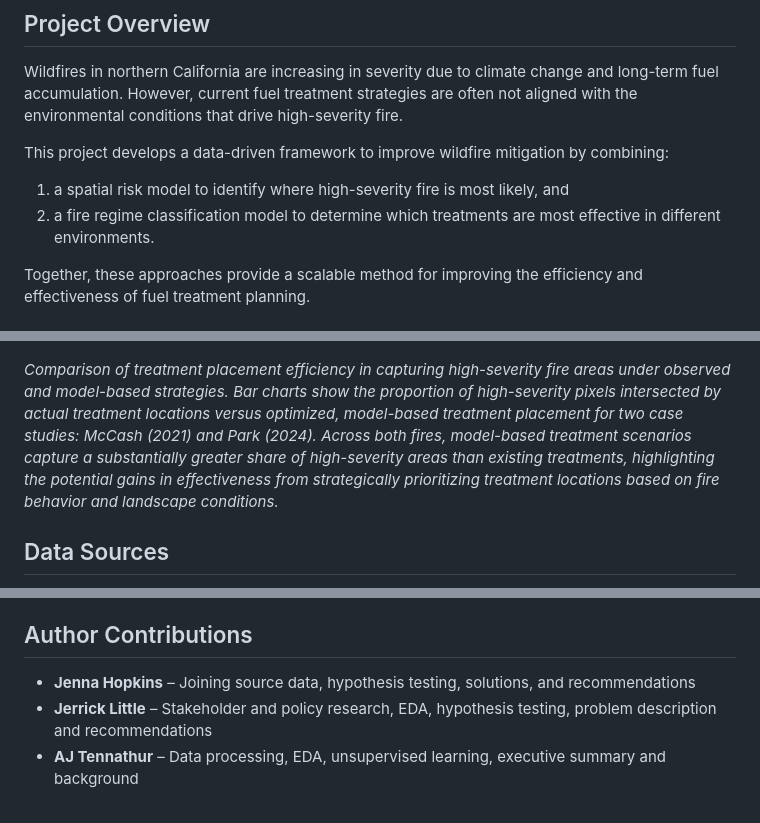
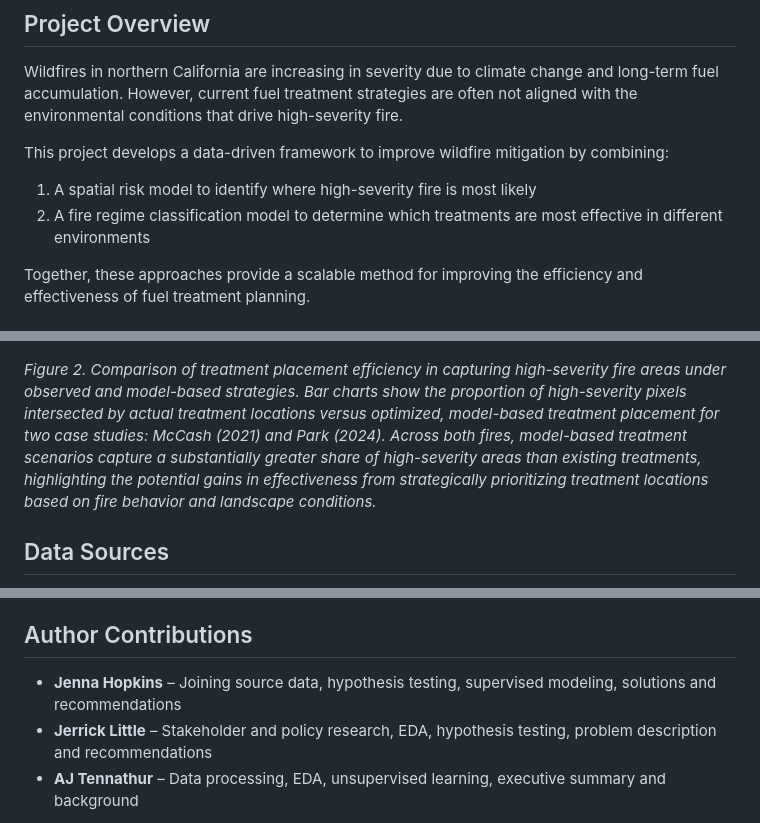
Before and after one commit to jennahopkins/DATA399-Final-Project, a Markdown page: README.md, 3 parts joined by grey strips. GitHub-like rendering.

```diff
--- a/README.md
+++ b/README.md
@@ -4,8 +4,8 @@
 Wildfires in northern California are increasing in severity due to climate change and long-term fuel accumulation. However, current fuel treatment strategies are often not aligned with the environmental conditions that drive high-severity fire.
 
 This project develops a data-driven framework to improve wildfire mitigation by combining:
-1) a spatial risk model to identify where high-severity fire is most likely, and
-2) a fire regime classification model to determine which treatments are most effective in different environments.
+1) A spatial risk model to identify where high-severity fire is most likely
+2) A fire regime classification model to determine which treatments are most effective in different environments
 
 Together, these approaches provide a scalable method for improving the efficiency and effectiveness of fuel treatment planning.
 
@@ -25,7 +25,7 @@ Together, these approaches provide a scalable method for improving the efficienc
 
 ![Efficiency of Treatment Placement Across Fires (Actual vs Modeled)](Figures/Fig2_Solution1.png)
 
-*Comparison of treatment placement efficiency in capturing high-severity fire areas under observed and model-based strategies. Bar charts show the proportion of high-severity pixels intersected by actual treatment locations versus optimized, model-based treatment placement for two case studies: McCash (2021) and Park (2024). Across both fires, model-based treatment scenarios capture a substantially greater share of high-severity areas than existing treatments, highlighting the potential gains in effectiveness from strategically prioritizing treatment locations based on fire behavior and landscape conditions.*
+*Figure 2. Comparison of treatment placement efficiency in capturing high-severity fire areas under observed and model-based strategies. Bar charts show the proportion of high-severity pixels intersected by actual treatment locations versus optimized, model-based treatment placement for two case studies: McCash (2021) and Park (2024). Across both fires, model-based treatment scenarios capture a substantially greater share of high-severity areas than existing treatments, highlighting the potential gains in effectiveness from strategically prioritizing treatment locations based on fire behavior and landscape conditions.*
 
 ## Data Sources
 * MTBS (Monitoring Trends in Burn Severity)
@@ -53,7 +53,7 @@ This paper presents a data-driven framework combining spatial risk modeling and
 
 ## Author Contributions
 
-- **Jenna Hopkins** – Joining source data, hypothesis testing, solutions, and recommendations
+- **Jenna Hopkins** – Joining source data, hypothesis testing, supervised modeling, solutions and recommendations
 - **Jerrick Little** – Stakeholder and policy research, EDA, hypothesis testing, problem description and recommendations
 - **AJ Tennathur** – Data processing, EDA, unsupervised learning, executive summary and background
 
```
Also changed, not shown: other parts of README.md (+1 -1 lines).
